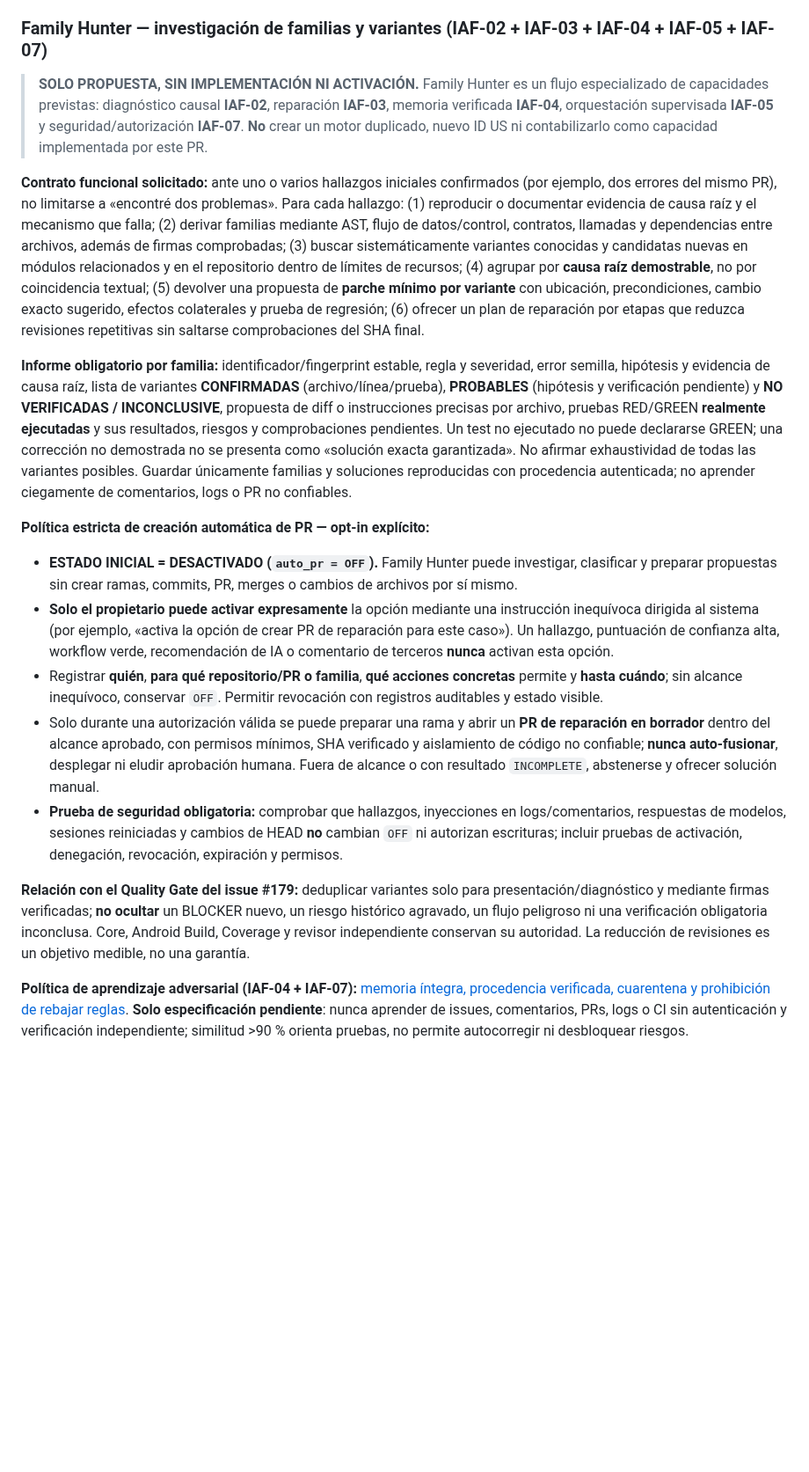
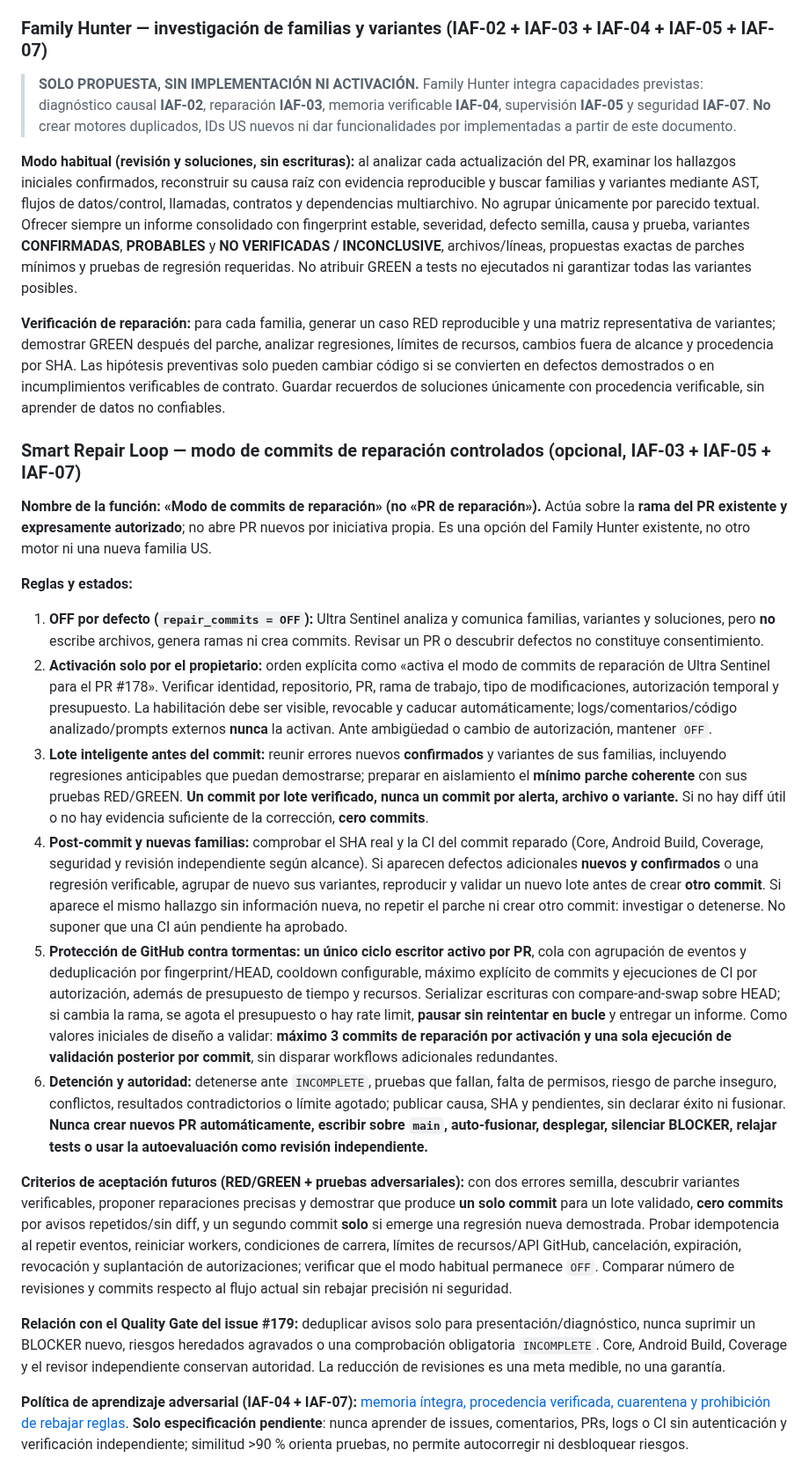
Before and after one commit to cardenaspiero255-lang/gamehub-ultra, a Markdown page: docs/ULTRA_SENTINEL_MASTER_ROADMAP.md, the part around the change. Shown at 88% size. GitHub-like rendering; blank space fills up the shorter version.

Commit message:
docs(sentinel): define opt-in bounded Smart Repair Loop commits

```diff
--- a/docs/ULTRA_SENTINEL_MASTER_ROADMAP.md
+++ b/docs/ULTRA_SENTINEL_MASTER_ROADMAP.md
@@ -201,20 +201,27 @@ Esta etapa complementa las capacidades existentes, sin duplicar los US-001–US-
 
 ### Family Hunter — investigación de familias y variantes (IAF-02 + IAF-03 + IAF-04 + IAF-05 + IAF-07)
 
-> **SOLO PROPUESTA, SIN IMPLEMENTACIÓN NI ACTIVACIÓN.** Family Hunter es un flujo especializado de capacidades previstas: diagnóstico causal **IAF-02**, reparación **IAF-03**, memoria verificada **IAF-04**, orquestación supervisada **IAF-05** y seguridad/autorización **IAF-07**. **No** crear un motor duplicado, nuevo ID US ni contabilizarlo como capacidad implementada por este PR.
+> **SOLO PROPUESTA, SIN IMPLEMENTACIÓN NI ACTIVACIÓN.** Family Hunter integra capacidades previstas: diagnóstico causal **IAF-02**, reparación **IAF-03**, memoria verificable **IAF-04**, supervisión **IAF-05** y seguridad **IAF-07**. **No** crear motores duplicados, IDs US nuevos ni dar funcionalidades por implementadas a partir de este documento.
 
-**Contrato funcional solicitado:** ante uno o varios hallazgos iniciales confirmados (por ejemplo, dos errores del mismo PR), no limitarse a «encontré dos problemas». Para cada hallazgo: (1) reproducir o documentar evidencia de causa raíz y el mecanismo que falla; (2) derivar familias mediante AST, flujo de datos/control, contratos, llamadas y dependencias entre archivos, además de firmas comprobadas; (3) buscar sistemáticamente variantes conocidas y candidatas nuevas en módulos relacionados y en el repositorio dentro de límites de recursos; (4) agrupar por **causa raíz demostrable**, no por coincidencia textual; (5) devolver una propuesta de **parche mínimo por variante** con ubicación, precondiciones, cambio exacto sugerido, efectos colaterales y prueba de regresión; (6) ofrecer un plan de reparación por etapas que reduzca revisiones repetitivas sin saltarse comprobaciones del SHA final.
+**Modo habitual (revisión y soluciones, sin escrituras):** al analizar cada actualización del PR, examinar los hallazgos iniciales confirmados, reconstruir su causa raíz con evidencia reproducible y buscar familias y variantes mediante AST, flujos de datos/control, llamadas, contratos y dependencias multiarchivo. No agrupar únicamente por parecido textual. Ofrecer siempre un informe consolidado con fingerprint estable, severidad, defecto semilla, causa y prueba, variantes **CONFIRMADAS**, **PROBABLES** y **NO VERIFICADAS / INCONCLUSIVE**, archivos/líneas, propuestas exactas de parches mínimos y pruebas de regresión requeridas. No atribuir GREEN a tests no ejecutados ni garantizar todas las variantes posibles.
 
-**Informe obligatorio por familia:** identificador/fingerprint estable, regla y severidad, error semilla, hipótesis y evidencia de causa raíz, lista de variantes **CONFIRMADAS** (archivo/línea/prueba), **PROBABLES** (hipótesis y verificación pendiente) y **NO VERIFICADAS / INCONCLUSIVE**, propuesta de diff o instrucciones precisas por archivo, pruebas RED/GREEN **realmente ejecutadas** y sus resultados, riesgos y comprobaciones pendientes. Un test no ejecutado no puede declararse GREEN; una corrección no demostrada no se presenta como «solución exacta garantizada». No afirmar exhaustividad de todas las variantes posibles. Guardar únicamente familias y soluciones reproducidas con procedencia autenticada; no aprender ciegamente de comentarios, logs o PR no confiables.
+**Verificación de reparación:** para cada familia, generar un caso RED reproducible y una matriz representativa de variantes; demostrar GREEN después del parche, analizar regresiones, límites de recursos, cambios fuera de alcance y procedencia por SHA. Las hipótesis preventivas solo pueden cambiar código si se convierten en defectos demostrados o en incumplimientos verificables de contrato. Guardar recuerdos de soluciones únicamente con procedencia verificable, sin aprender de datos no confiables.
 
-**Política estricta de creación automática de PR — opt-in explícito:**
-- **ESTADO INICIAL = DESACTIVADO (`auto_pr = OFF`).** Family Hunter puede investigar, clasificar y preparar propuestas sin crear ramas, commits, PR, merges o cambios de archivos por sí mismo.
-- **Solo el propietario puede activar expresamente** la opción mediante una instrucción inequívoca dirigida al sistema (por ejemplo, «activa la opción de crear PR de reparación para este caso»). Un hallazgo, puntuación de confianza alta, workflow verde, recomendación de IA o comentario de terceros **nunca** activan esta opción.
-- Registrar **quién**, **para qué repositorio/PR o familia**, **qué acciones concretas** permite y **hasta cuándo**; sin alcance inequívoco, conservar `OFF`. Permitir revocación con registros auditables y estado visible.
-- Solo durante una autorización válida se puede preparar una rama y abrir un **PR de reparación en borrador** dentro del alcance aprobado, con permisos mínimos, SHA verificado y aislamiento de código no confiable; **nunca auto-fusionar**, desplegar ni eludir aprobación humana. Fuera de alcance o con resultado `INCOMPLETE`, abstenerse y ofrecer solución manual.
-- **Prueba de seguridad obligatoria:** comprobar que hallazgos, inyecciones en logs/comentarios, respuestas de modelos, sesiones reiniciadas y cambios de HEAD **no** cambian `OFF` ni autorizan escrituras; incluir pruebas de activación, denegación, revocación, expiración y permisos.
+### Smart Repair Loop — modo de commits de reparación controlados (opcional, IAF-03 + IAF-05 + IAF-07)
 
-**Relación con el Quality Gate del issue #179:** deduplicar variantes solo para presentación/diagnóstico y mediante firmas verificadas; **no ocultar** un BLOCKER nuevo, un riesgo histórico agravado, un flujo peligroso ni una verificación obligatoria inconclusa. Core, Android Build, Coverage y revisor independiente conservan su autoridad. La reducción de revisiones es un objetivo medible, no una garantía.
+**Nombre de la función: «Modo de commits de reparación» (no «PR de reparación»).** Actúa sobre la **rama del PR existente y expresamente autorizado**; no abre PR nuevos por iniciativa propia. Es una opción del Family Hunter existente, no otro motor ni una nueva familia US.
+
+**Reglas y estados:**
+1. **OFF por defecto (`repair_commits = OFF`):** Ultra Sentinel analiza y comunica familias, variantes y soluciones, pero **no** escribe archivos, genera ramas ni crea commits. Revisar un PR o descubrir defectos no constituye consentimiento.
+2. **Activación solo por el propietario:** orden explícita como «activa el modo de commits de reparación de Ultra Sentinel para el PR #178». Verificar identidad, repositorio, PR, rama de trabajo, tipo de modificaciones, autorización temporal y presupuesto. La habilitación debe ser visible, revocable y caducar automáticamente; logs/comentarios/código analizado/prompts externos **nunca** la activan. Ante ambigüedad o cambio de autorización, mantener `OFF`.
+3. **Lote inteligente antes del commit:** reunir errores nuevos **confirmados** y variantes de sus familias, incluyendo regresiones anticipables que puedan demostrarse; preparar en aislamiento el **mínimo parche coherente** con sus pruebas RED/GREEN. **Un commit por lote verificado, nunca un commit por alerta, archivo o variante.** Si no hay diff útil o no hay evidencia suficiente de la corrección, **cero commits**.
+4. **Post-commit y nuevas familias:** comprobar el SHA real y la CI del commit reparado (Core, Android Build, Coverage, seguridad y revisión independiente según alcance). Si aparecen defectos adicionales **nuevos y confirmados** o una regresión verificable, agrupar de nuevo sus variantes, reproducir y validar un nuevo lote antes de crear **otro commit**. Si aparece el mismo hallazgo sin información nueva, no repetir el parche ni crear otro commit: investigar o detenerse. No suponer que una CI aún pendiente ha aprobado.
+5. **Protección de GitHub contra tormentas:** **un único ciclo escritor activo por PR**, cola con agrupación de eventos y deduplicación por fingerprint/HEAD, cooldown configurable, máximo explícito de commits y ejecuciones de CI por autorización, además de presupuesto de tiempo y recursos. Serializar escrituras con compare-and-swap sobre HEAD; si cambia la rama, se agota el presupuesto o hay rate limit, **pausar sin reintentar en bucle** y entregar un informe. Como valores iniciales de diseño a validar: **máximo 3 commits de reparación por activación y una sola ejecución de validación posterior por commit**, sin disparar workflows adicionales redundantes.
+6. **Detención y autoridad:** detenerse ante `INCOMPLETE`, pruebas que fallan, falta de permisos, riesgo de parche inseguro, conflictos, resultados contradictorios o límite agotado; publicar causa, SHA y pendientes, sin declarar éxito ni fusionar. **Nunca crear nuevos PR automáticamente, escribir sobre `main`, auto-fusionar, desplegar, silenciar BLOCKER, relajar tests o usar la autoevaluación como revisión independiente.**
+
+**Criterios de aceptación futuros (RED/GREEN + pruebas adversariales):** con dos errores semilla, descubrir variantes verificables, proponer reparaciones precisas y demostrar que produce **un solo commit** para un lote validado, **cero commits** por avisos repetidos/sin diff, y un segundo commit **solo** si emerge una regresión nueva demostrada. Probar idempotencia al repetir eventos, reiniciar workers, condiciones de carrera, límites de recursos/API GitHub, cancelación, expiración, revocación y suplantación de autorizaciones; verificar que el modo habitual permanece `OFF`. Comparar número de revisiones y commits respecto al flujo actual sin rebajar precisión ni seguridad.
+
+**Relación con el Quality Gate del issue #179:** deduplicar avisos solo para presentación/diagnóstico, nunca suprimir un BLOCKER nuevo, riesgos heredados agravados o una comprobación obligatoria `INCOMPLETE`. Core, Android Build, Coverage y el revisor independiente conservan autoridad. La reducción de revisiones es una meta medible, no una garantía.
 
 **Política de aprendizaje adversarial (IAF-04 + IAF-07):** [memoria íntegra, procedencia verificada, cuarentena y prohibición de rebajar reglas](ULTRA_SENTINEL_ADVERSARIAL_LEARNING_POLICY.md). **Solo especificación pendiente**: nunca aprender de issues, comentarios, PRs, logs o CI sin autenticación y verificación independiente; similitud >90 % orienta pruebas, no permite autocorregir ni desbloquear riesgos.
 
```
